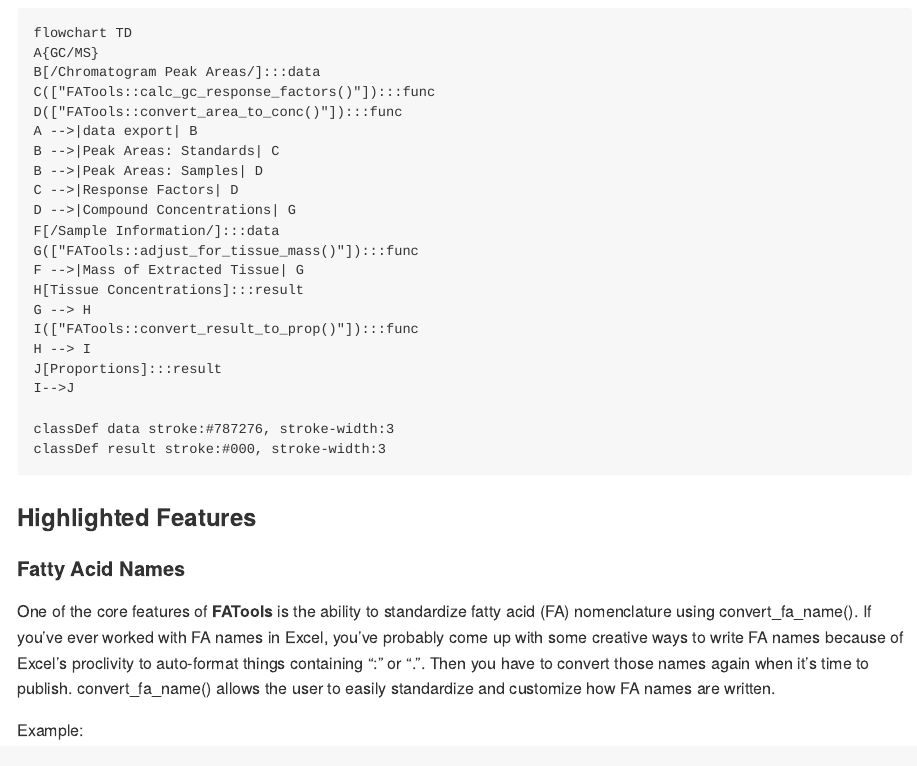
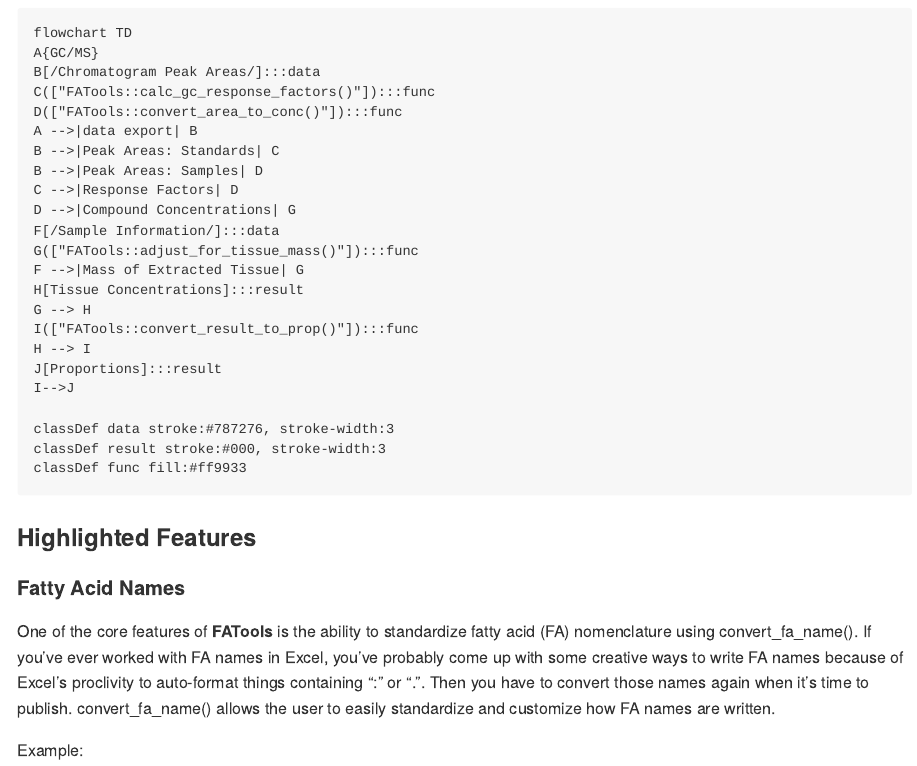
Before and after one commit to miketommus/FATools, an R Markdown document (README.Rmd): the page in a window 1100 px wide, from 1580 px down. The pictures show the output file README.md that the author committed with the source, drawn offline in the style of GitHub; badge pictures from the web are left out.

Commit message:
Change Mermaid fill back

````diff
--- a/README.Rmd
+++ b/README.Rmd
@@ -94,7 +94,7 @@
 
 classDef data stroke:#787276, stroke-width:3
 classDef result stroke:#000, stroke-width:3
-
+classDef func fill:#ff9933
 ```
 
 ### Highlighted Features
````
Also changed, not shown: README.md.
